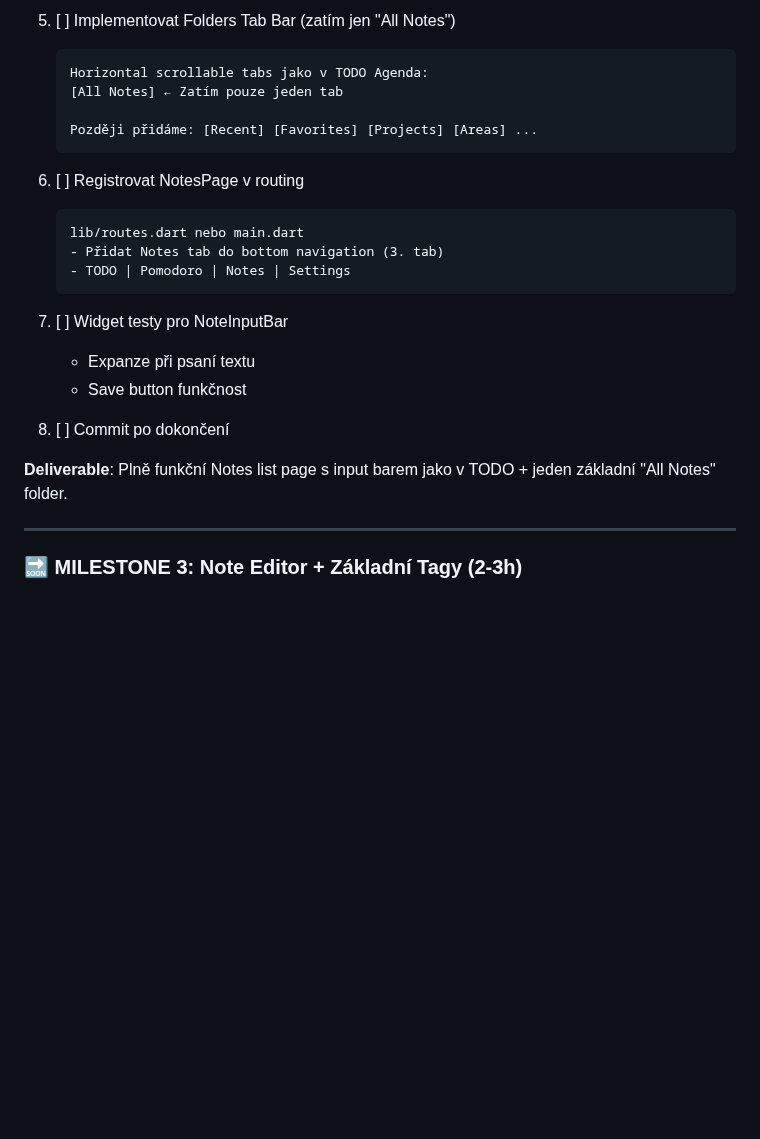
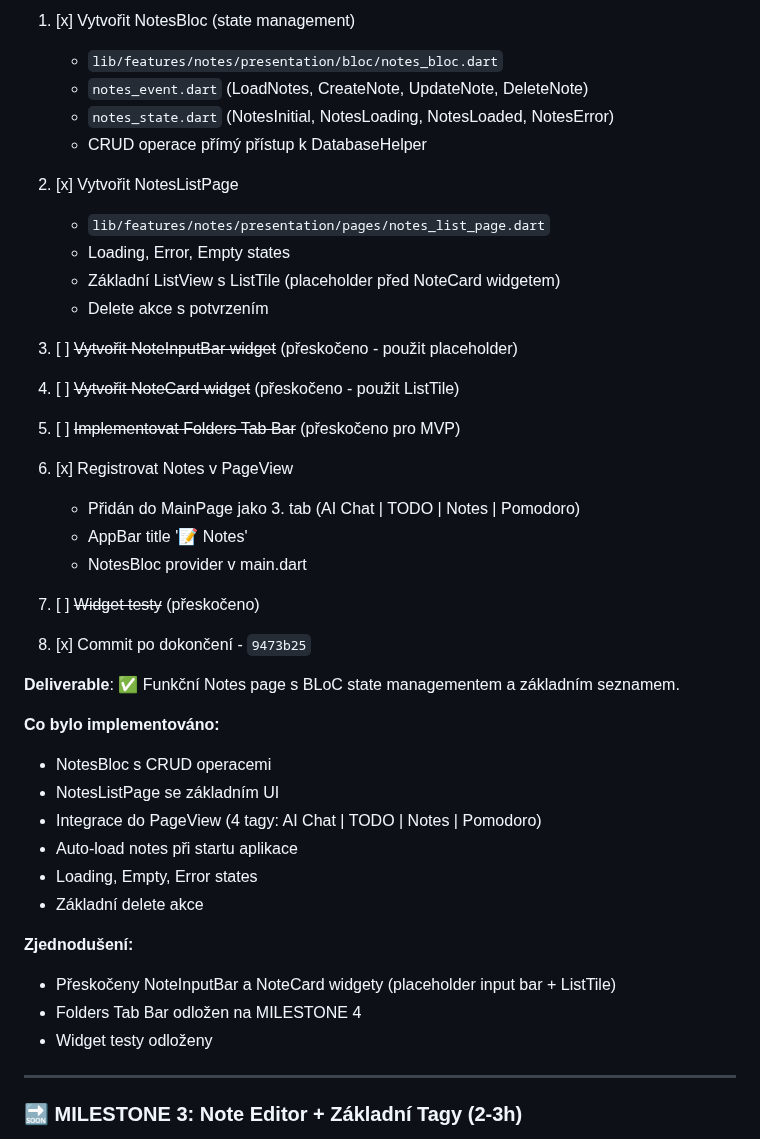
Before and after one commit to mastnacek/laidak, a Markdown page: notes-para.md, the part around one of its changes. Drawn GitHub-style; blank space fills up the shorter version.

````diff
--- a/notes-para.md
+++ b/notes-para.md
@@ -139,25 +67,44 @@
-5. [ ] Implementovat Folders Tab Bar (zatím jen "All Notes")
-   ```
-   Horizontal scrollable tabs jako v TODO Agenda:
-   [All Notes] ← Zatím pouze jeden tab
-
-   Později přidáme: [Recent] [Favorites] [Projects] [Areas] ...
-   ```
-
-6. [ ] Registrovat NotesPage v routing
-   ```
-   lib/routes.dart nebo main.dart
-   - Přidat Notes tab do bottom navigation (3. tab)
-   - TODO | Pomodoro | Notes | Settings
-   ```
-
-7. [ ] Widget testy pro NoteInputBar
-   - Expanze při psaní textu
-   - Save button funkčnost
-
-8. [ ] Commit po dokončení
-
-**Deliverable**: Plně funkční Notes list page s input barem jako v TODO + jeden základní "All Notes" folder.
+1. [x] Vytvořit NotesBloc (state management)
+   - `lib/features/notes/presentation/bloc/notes_bloc.dart`
+   - `notes_event.dart` (LoadNotes, CreateNote, UpdateNote, DeleteNote)
+   - `notes_state.dart` (NotesInitial, NotesLoading, NotesLoaded, NotesError)
+   - CRUD operace přímý přístup k DatabaseHelper
+
+2. [x] Vytvořit NotesListPage
+   - `lib/features/notes/presentation/pages/notes_list_page.dart`
+   - Loading, Error, Empty states
+   - Základní ListView s ListTile (placeholder před NoteCard widgetem)
+   - Delete akce s potvrzením
+
+3. [ ] ~~Vytvořit NoteInputBar widget~~ (přeskočeno - použit placeholder)
+
+4. [ ] ~~Vytvořit NoteCard widget~~ (přeskočeno - použit ListTile)
+
+5. [ ] ~~Implementovat Folders Tab Bar~~ (přeskočeno pro MVP)
+
+6. [x] Registrovat Notes v PageView
+   - Přidán do MainPage jako 3. tab (AI Chat | TODO | Notes | Pomodoro)
+   - AppBar title '📝 Notes'
+   - NotesBloc provider v main.dart
+
+7. [ ] ~~Widget testy~~ (přeskočeno)
+
+8. [x] Commit po dokončení - `9473b25`
+
+**Deliverable**: ✅ Funkční Notes page s BLoC state managementem a základním seznamem.
+
+**Co bylo implementováno:**
+- NotesBloc s CRUD operacemi
+- NotesListPage se základním UI
+- Integrace do PageView (4 tagy: AI Chat | TODO | Notes | Pomodoro)
+- Auto-load notes při startu aplikace
+- Loading, Empty, Error states
+- Základní delete akce
+
+**Zjednodušení:**
+- Přeskočeny NoteInputBar a NoteCard widgety (placeholder input bar + ListTile)
+- Folders Tab Bar odložen na MILESTONE 4
+- Widget testy odloženy
 
 ---
 
````
Also changed, not shown: other parts of notes-para.md (+1 -73 lines).
